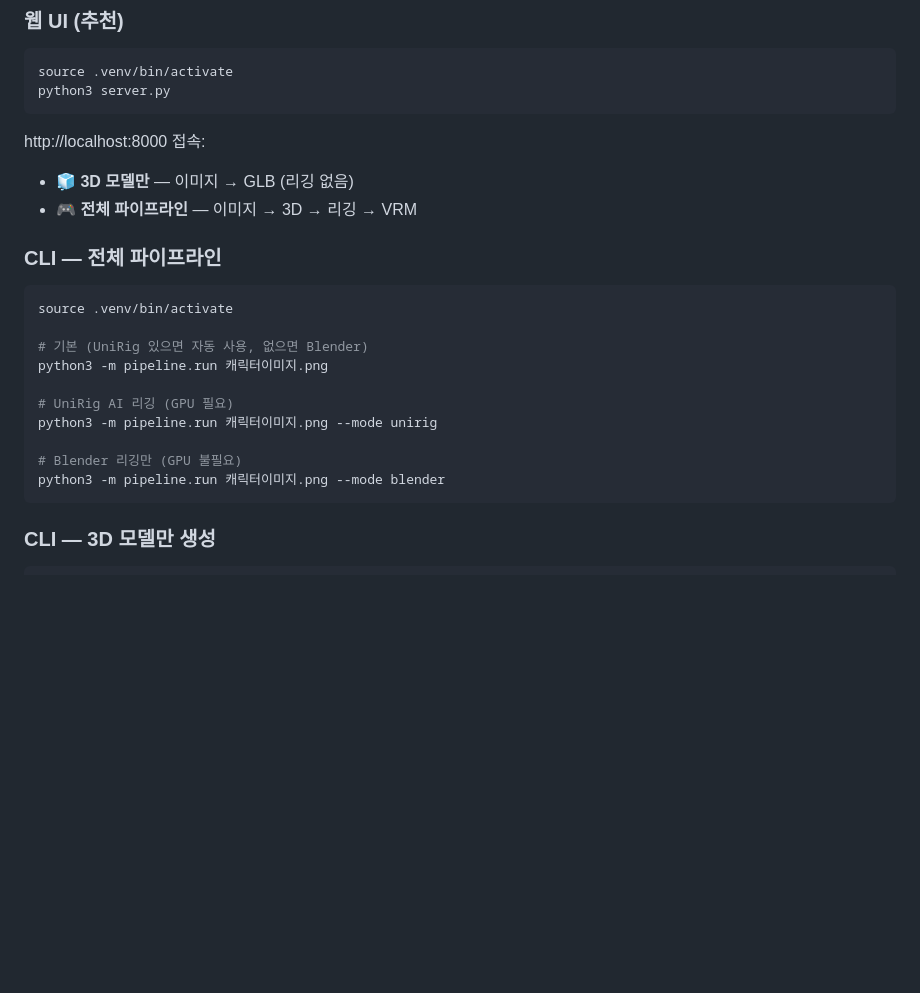
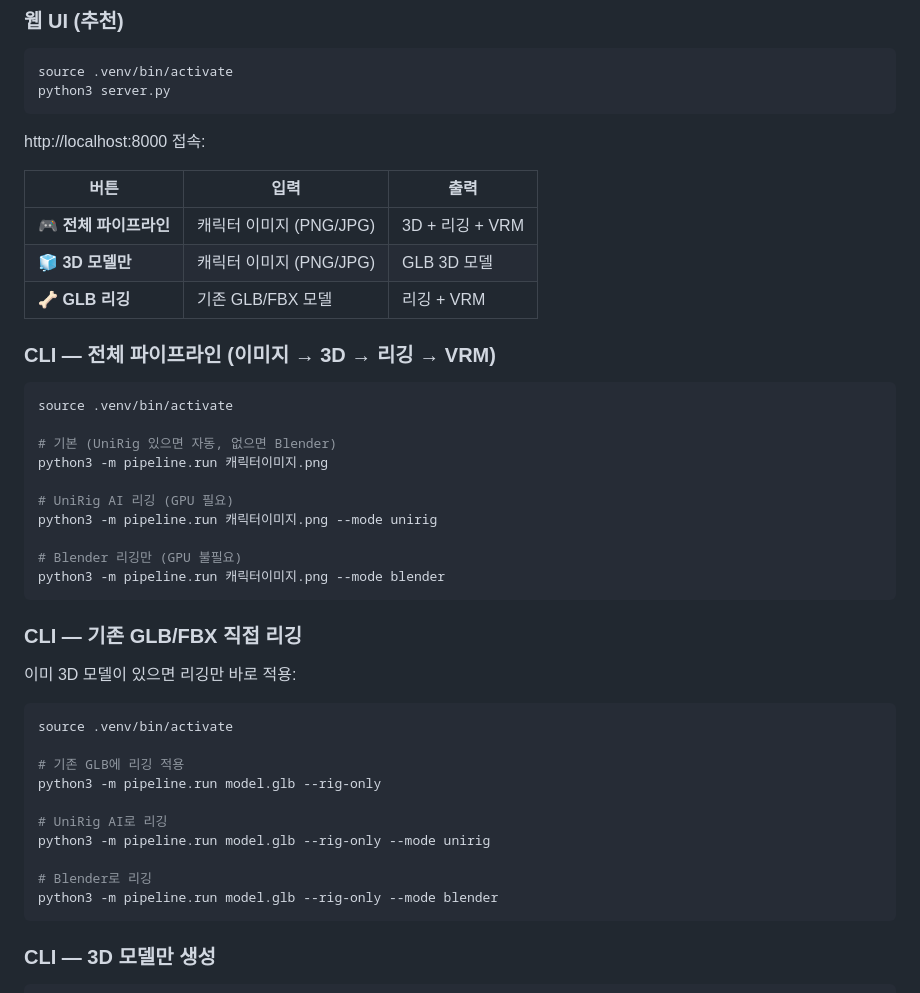
Before and after one commit to kaeba0616/autorig3d, a Markdown page: README.md, the part around the change. Rendered like a GitHub page; blank space fills up the shorter version.

Commit message:
docs: README에 GLB 직접 리깅 사용법 추가
- 웹 UI 모드 테이블 (3가지: 전체/3D만/GLB 리깅)
- CLI --rig-only 플래그 사용법
- 기존 GLB/FBX 직접 리깅 예시

Co-Authored-By: Claude Opus 4.6 (1M context) <noreply@anthropic.com>

````diff
--- a/README.md
+++ b/README.md
@@ -105,15 +105,19 @@ python3 server.py
 ```
 
 http://localhost:8000 접속:
-- **🧊 3D 모델만** — 이미지 → GLB (리깅 없음)
-- **🎮 전체 파이프라인** — 이미지 → 3D → 리깅 → VRM
 
-### CLI — 전체 파이프라인
+| 버튼 | 입력 | 출력 |
+|------|------|------|
+| **🎮 전체 파이프라인** | 캐릭터 이미지 (PNG/JPG) | 3D + 리깅 + VRM |
+| **🧊 3D 모델만** | 캐릭터 이미지 (PNG/JPG) | GLB 3D 모델 |
+| **🦴 GLB 리깅** | 기존 GLB/FBX 모델 | 리깅 + VRM |
+
+### CLI — 전체 파이프라인 (이미지 → 3D → 리깅 → VRM)
 
 ```bash
 source .venv/bin/activate
 
-# 기본 (UniRig 있으면 자동 사용, 없으면 Blender)
+# 기본 (UniRig 있으면 자동, 없으면 Blender)
 python3 -m pipeline.run 캐릭터이미지.png
 
 # UniRig AI 리깅 (GPU 필요)
@@ -121,6 +125,23 @@ python3 -m pipeline.run 캐릭터이미지.png --mode unirig
 
 # Blender 리깅만 (GPU 불필요)
 python3 -m pipeline.run 캐릭터이미지.png --mode blender
+```
+
+### CLI — 기존 GLB/FBX 직접 리깅
+
+이미 3D 모델이 있으면 리깅만 바로 적용:
+
+```bash
+source .venv/bin/activate
+
+# 기존 GLB에 리깅 적용
+python3 -m pipeline.run model.glb --rig-only
+
+# UniRig AI로 리깅
+python3 -m pipeline.run model.glb --rig-only --mode unirig
+
+# Blender로 리깅
+python3 -m pipeline.run model.glb --rig-only --mode blender
 ```
 
 ### CLI — 3D 모델만 생성
````
